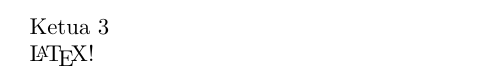
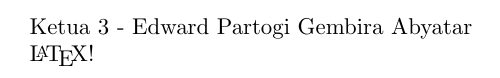
Before and after one commit to edwardpartogi/extra191, a LaTeX document (SandBox/edwardpartogi/LaTeX/LaTeX.tex): part of the page, cut at the place of the change. Compiled offline with pdfLaTeX.

Commit message:
Menambah nama

```diff
--- a/SandBox/edwardpartogi/LaTeX/LaTeX.tex
+++ b/SandBox/edwardpartogi/LaTeX/LaTeX.tex
@@ -1,7 +1,7 @@
 \documentclass{article}
 \begin{document}
 
-Ketua 3
+Ketua 3 - Edward Partogi Gembira Abyatar
 
 \LaTeX!
 \end{document}
```
